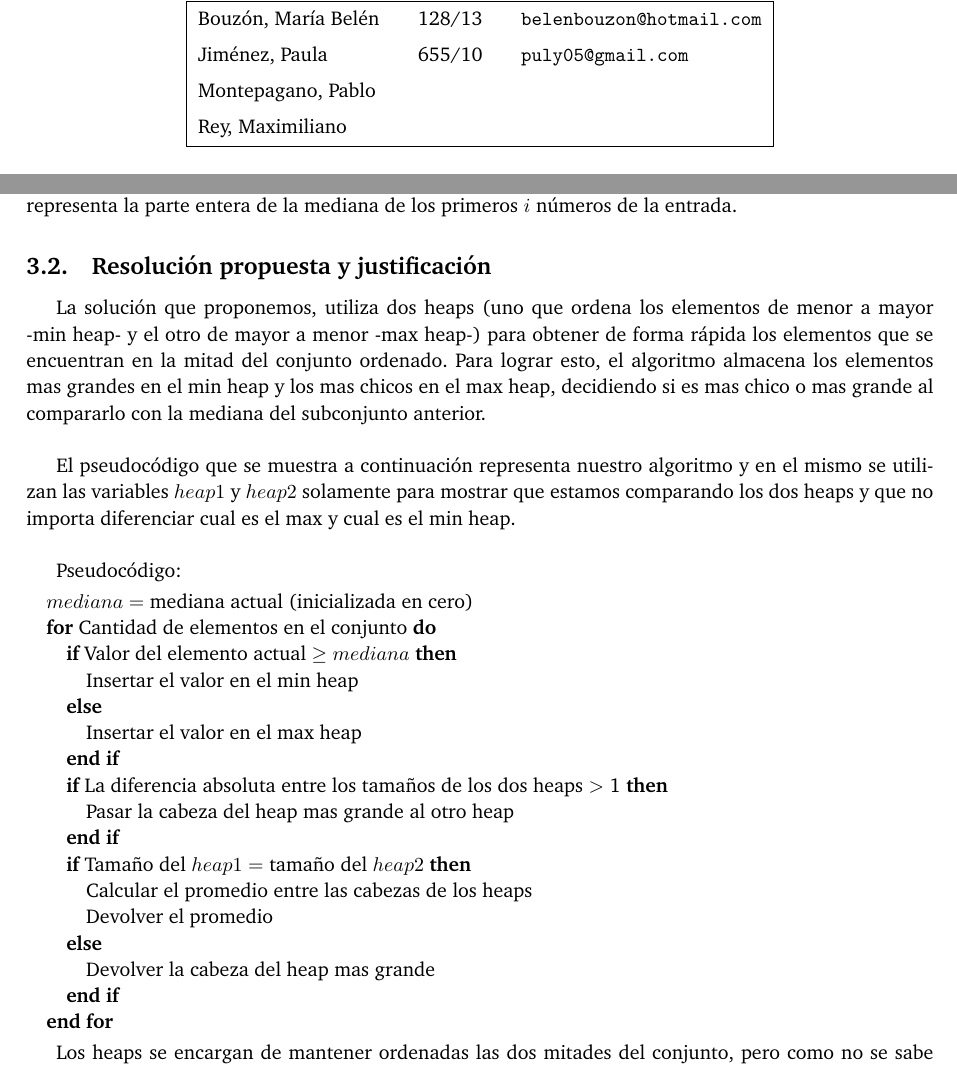
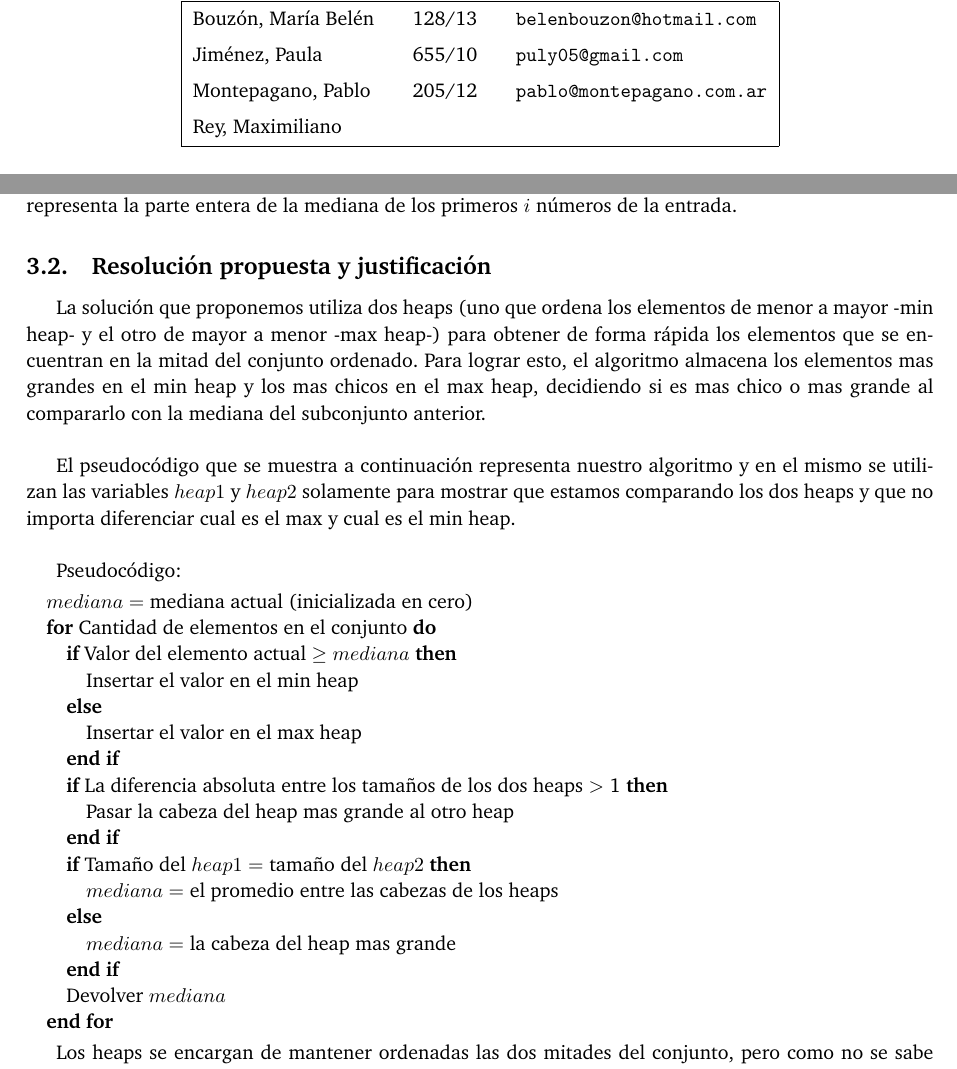
Before and after one commit to belenbouzon/AlgoritmosIII, a LaTeX paper (TP1/Informe/informe.tex, which reads TP1/Informe/AMedias.tex): two parts of pages 1 and 6 of 8, joined at a grey line, cut so that both start at the same text. Compiled offline with pdfLaTeX.

Commit message:
Pequeño avance en ej2 informe

```diff
--- a/TP1/Informe/AMedias.tex
+++ b/TP1/Informe/AMedias.tex
@@ -7,8 +7,10 @@ Suponiendo que tengo el siguiente conjunto $\{2,8,5,3,10\}$, tomamos los subconj
 	$\{2\}$ $\{2,8\}$ $\{2,8,5\}$ $\{2,8,5,3\}$ $\{2,8,5,3,10\}$
 \end{center}
 Luego- entendiendo la mediana como el valor de la variable de posición central en un conjunto de datos ordenados - la calculamos para cada uno de esos subconjuntos, teniendo en cuenta que a los fines prácticos no necesitamos tener todos nuestros números ordenados, si no que nos alcanza con saber cuáles se encontrarían en las posiciones centrales para cada instancia del problema, si estuvieran ordenados. De esta manera, con el algoritmo que analizaremos a continuación, podemos obtener el siguiente conjunto de medianas $\{2,5,8,6,5\}$ que es solución al problema y que cumple que el $i$-ésimo, con $i = \{0 $..$ 4\}$, representa la parte entera de la mediana de los primeros $i$ números de la entrada.
+
 \subsection{Resolución propuesta y justificación}
-La solución que proponemos, utiliza dos heaps (uno que ordena los elementos de menor a mayor -min heap- y el otro de mayor a menor -max heap-) para obtener de forma rápida los elementos que se encuentran en la mitad del conjunto ordenado. Para lograr esto, el algoritmo almacena los elementos mas grandes en el min heap y los mas chicos en el max heap, decidiendo si es mas chico o mas grande al compararlo con la mediana del subconjunto anterior.\\
+
+La solución que proponemos utiliza dos heaps (uno que ordena los elementos de menor a mayor -min heap- y el otro de mayor a menor -max heap-) para obtener de forma rápida los elementos que se encuentran en la mitad del conjunto ordenado. Para lograr esto, el algoritmo almacena los elementos mas grandes en el min heap y los mas chicos en el max heap, decidiendo si es mas chico o mas grande al compararlo con la mediana del subconjunto anterior.\\
 
 El pseudocódigo que se muestra a continuación representa nuestro algoritmo y en el mismo se utilizan las variables $heap1$ y $heap2$ solamente para mostrar que estamos comparando los dos heaps y que no importa diferenciar cual es el max y cual es el min heap.\\
 
@@ -28,11 +30,11 @@ Pseudocódigo:
 
 		%calcular mediana
 		\IF{Tamaño del $heap1 =$ tamaño del $heap2$}
-			\STATE Calcular el promedio entre las cabezas de los heaps
-			\STATE Devolver el promedio
+			\STATE $mediana = $ el promedio entre las cabezas de los heaps
 		\ELSE
-			\STATE Devolver la cabeza del heap mas grande
+			\STATE $mediana = $ la cabeza del heap mas grande
 		\ENDIF
+		\STATE Devolver $mediana$
 	\ENDFOR
 \end{algorithmic}
 
--- a/TP1/Informe/informe.tex
+++ b/TP1/Informe/informe.tex
@@ -39,7 +39,7 @@
 %\subtitulo{subtitulo del trabajo}
 \integrante{Bouzón, María Belén}{128/13}{belenbouzon@hotmail.com}
 \integrante{Jiménez, Paula}{655/10}{puly05@gmail.com}
-\integrante{Montepagano, Pablo}{}{}
+\integrante{Montepagano, Pablo}{205/12}{pablo@montepagano.com.ar}
 \integrante{Rey, Maximiliano}{}{}
 
 
```
Also changed, not shown: 1 other file.
